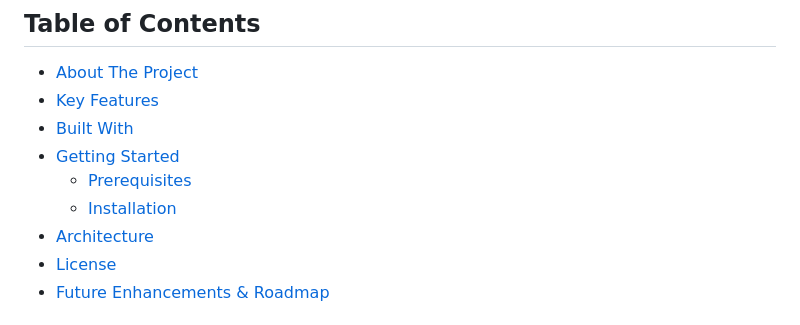
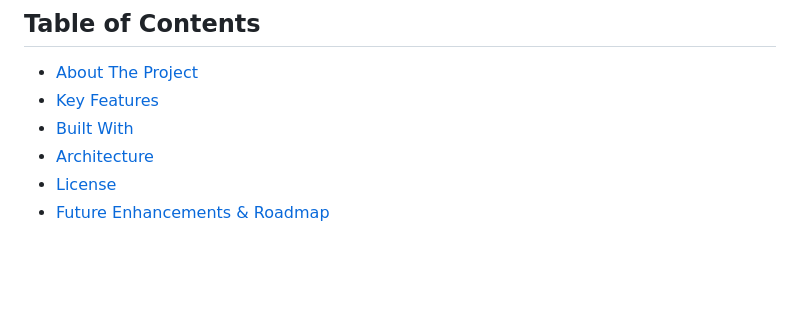
Before and after one commit to ronniem339/aotprojectmanager, a Markdown page: creators-hub/README.md, the part around the change printed below. GitHub-like rendering; blank space fills up the shorter version.

```diff
--- a/creators-hub/README.md
+++ b/creators-hub/README.md
@@ -6,9 +6,6 @@ An AI-powered co-pilot designed to streamline the workflow for content creators.
 * [About The Project](#about-the-project)
 * [Key Features](#key-features)
 * [Built With](#built-with)
-* [Getting Started](#getting-started)
-  * [Prerequisites](#prerequisites)
-  * [Installation](#installation)
 * [Architecture](#architecture)
 * [License](#license)
 * [Future Enhancements & Roadmap](#future-enhancements--roadmap)
```
Also changed, not shown: other parts of creators-hub/README.md (+0 -45 lines).
